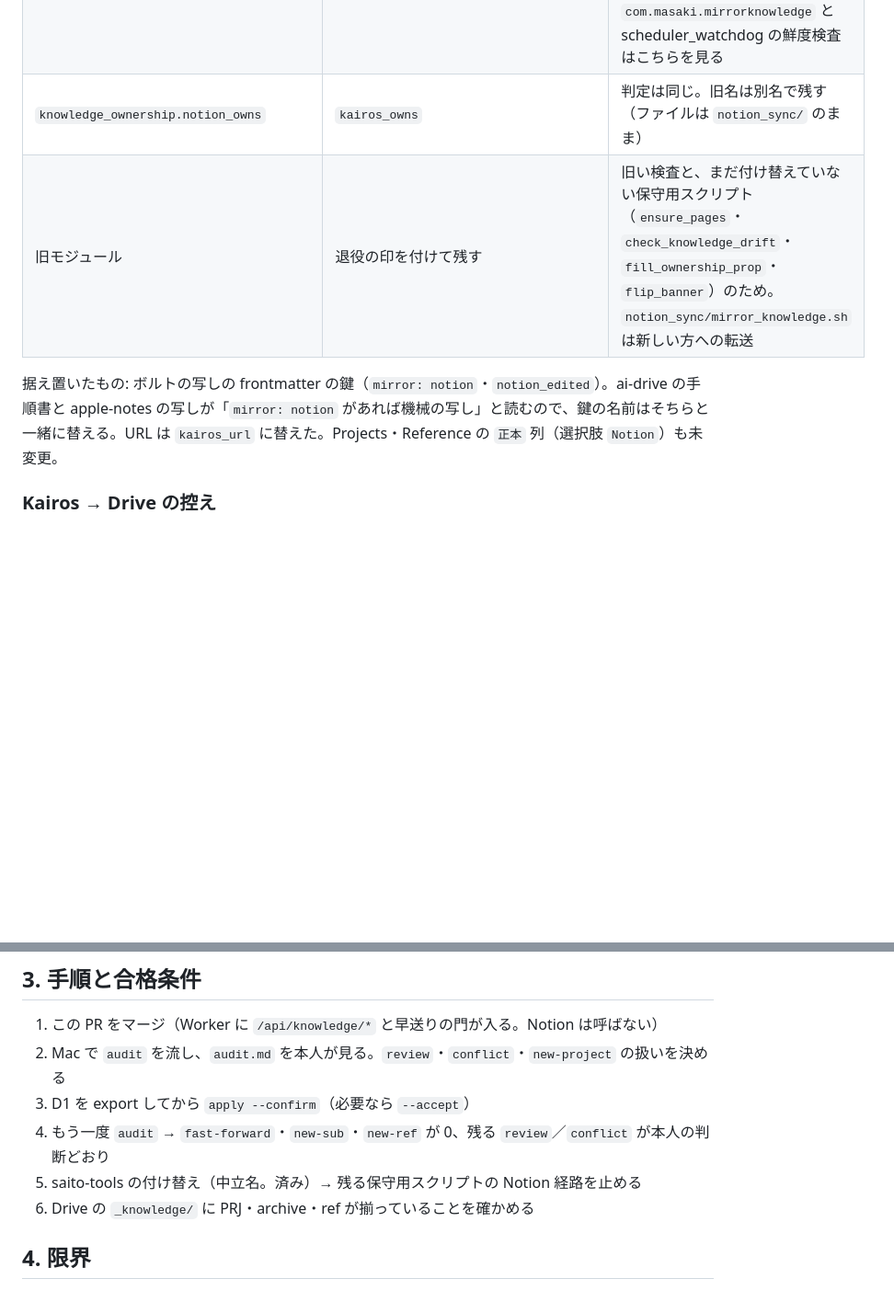
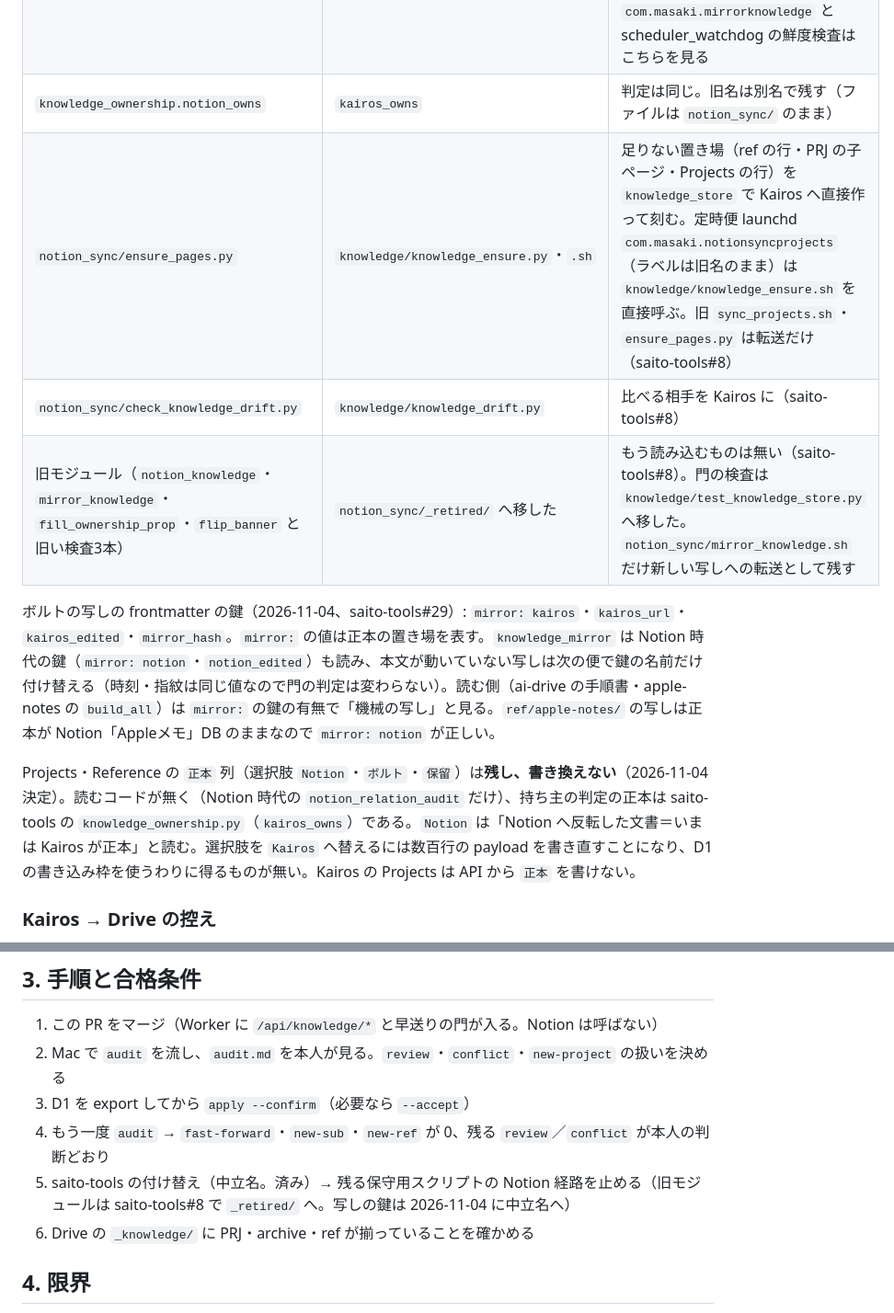
Before and after one commit to masakiplus/kairos, a Markdown page: docs/knowledge.md, 2 parts joined by grey strips. Shown at 92% size. GitHub-like rendering; blank space fills up the shorter version.

Commit message:
docs/knowledge.md: 旧モジュールは _retired/ へ移した形に、写しの鍵の中立名化と 正本 列を残す決定を書く (#54)
Co-authored-by: Claude Opus 5.5 <noreply@anthropic.com>

```diff
--- a/docs/knowledge.md
+++ b/docs/knowledge.md
@@ -101,9 +101,13 @@ Notion を使わなくなるので、**名前を中立にした**（2026-10-29
 | `notion_sync/notion_knowledge.py` | `knowledge/knowledge_store.py` | 同じ関数（`locate`・`read`・`read_section`・`replace_body`・`upsert_section`・`append_to_section`・`create_page`・`body_edited`・`human_edited`）を `/api/knowledge/resolve` と `/api/data/*` で直接実装。書いたブロックに `last_edited_by = saito-tools` を付け、`human_edited` はそれと Notion 時代のインテグレーションの id を人の編集から外す |
 | `notion_sync/mirror_knowledge.py`・`.sh` | `knowledge/knowledge_mirror.py`・`.sh` | Kairos → ボルトの写し。対象と時刻は `/api/knowledge/index` の `bodyEdited` を1回で取る。門（作成途中・空・入口だけ・衝突退避・認証情報）は同じ。launchd `com.masaki.mirrorknowledge` と scheduler_watchdog の鮮度検査はこちらを見る |
 | `knowledge_ownership.notion_owns` | `kairos_owns` | 判定は同じ。旧名は別名で残す（ファイルは `notion_sync/` のまま） |
-| 旧モジュール | 退役の印を付けて残す | 旧い検査と、まだ付け替えていない保守用スクリプト（`ensure_pages`・`check_knowledge_drift`・`fill_ownership_prop`・`flip_banner`）のため。`notion_sync/mirror_knowledge.sh` は新しい方への転送 |
+| `notion_sync/ensure_pages.py` | `knowledge/knowledge_ensure.py`・`.sh` | 足りない置き場（ref の行・PRJ の子ページ・Projects の行）を `knowledge_store` で Kairos へ直接作って刻む。定時便 launchd `com.masaki.notionsyncprojects`（ラベルは旧名のまま）は `knowledge/knowledge_ensure.sh` を直接呼ぶ。旧 `sync_projects.sh`・`ensure_pages.py` は転送だけ（saito-tools#8） |
+| `notion_sync/check_knowledge_drift.py` | `knowledge/knowledge_drift.py` | 比べる相手を Kairos に（saito-tools#8） |
+| 旧モジュール（`notion_knowledge`・`mirror_knowledge`・`fill_ownership_prop`・`flip_banner` と旧い検査3本） | `notion_sync/_retired/` へ移した | もう読み込むものは無い（saito-tools#8）。門の検査は `knowledge/test_knowledge_store.py` へ移した。`notion_sync/mirror_knowledge.sh` だけ新しい写しへの転送として残す |
 
-据え置いたもの: ボルトの写しの frontmatter の鍵（`mirror: notion`・`notion_edited`）。ai-drive の手順書と apple-notes の写しが「`mirror: notion` があれば機械の写し」と読むので、鍵の名前はそちらと一緒に替える。URL は `kairos_url` に替えた。Projects・Reference の `正本` 列（選択肢 `Notion`）も未変更。
+ボルトの写しの frontmatter の鍵（2026-11-04、saito-tools#29）: `mirror: kairos`・`kairos_url`・`kairos_edited`・`mirror_hash`。`mirror:` の値は正本の置き場を表す。`knowledge_mirror` は Notion 時代の鍵（`mirror: notion`・`notion_edited`）も読み、本文が動いていない写しは次の便で鍵の名前だけ付け替える（時刻・指紋は同じ値なので門の判定は変わらない）。読む側（ai-drive の手順書・apple-notes の `build_all`）は `mirror:` の鍵の有無で「機械の写し」と見る。`ref/apple-notes/` の写しは正本が Notion「Appleメモ」DB のままなので `mirror: notion` が正しい。
+
+Projects・Reference の `正本` 列（選択肢 `Notion`・`ボルト`・`保留`）は**残し、書き換えない**（2026-11-04 決定）。読むコードが無く（Notion 時代の `notion_relation_audit` だけ）、持ち主の判定の正本は saito-tools の `knowledge_ownership.py`（`kairos_owns`）である。`Notion` は「Notion へ反転した文書＝いまは Kairos が正本」と読む。選択肢を `Kairos` へ替えるには数百行の payload を書き直すことになり、D1 の書き込み枠を使うわりに得るものが無い。Kairos の Projects は API から `正本` を書けない。
 
 ### Kairos → Drive の控え
 
@@ -121,7 +125,7 @@ Notion を使わなくなるので、**名前を中立にした**（2026-10-29
 2. Mac で `audit` を流し、`audit.md` を本人が見る。`review`・`conflict`・`new-project` の扱いを決める
 3. D1 を export してから `apply --confirm`（必要なら `--accept`）
 4. もう一度 `audit` → `fast-forward`・`new-sub`・`new-ref` が 0、残る `review`／`conflict` が本人の判断どおり
-5. saito-tools の付け替え（中立名。済み）→ 残る保守用スクリプトの Notion 経路を止める
+5. saito-tools の付け替え（中立名。済み）→ 残る保守用スクリプトの Notion 経路を止める（旧モジュールは saito-tools#8 で `_retired/` へ。写しの鍵は 2026-11-04 に中立名へ）
 6. Drive の `_knowledge/` に PRJ・archive・ref が揃っていることを確かめる
 
 ## 4. 限界
```
